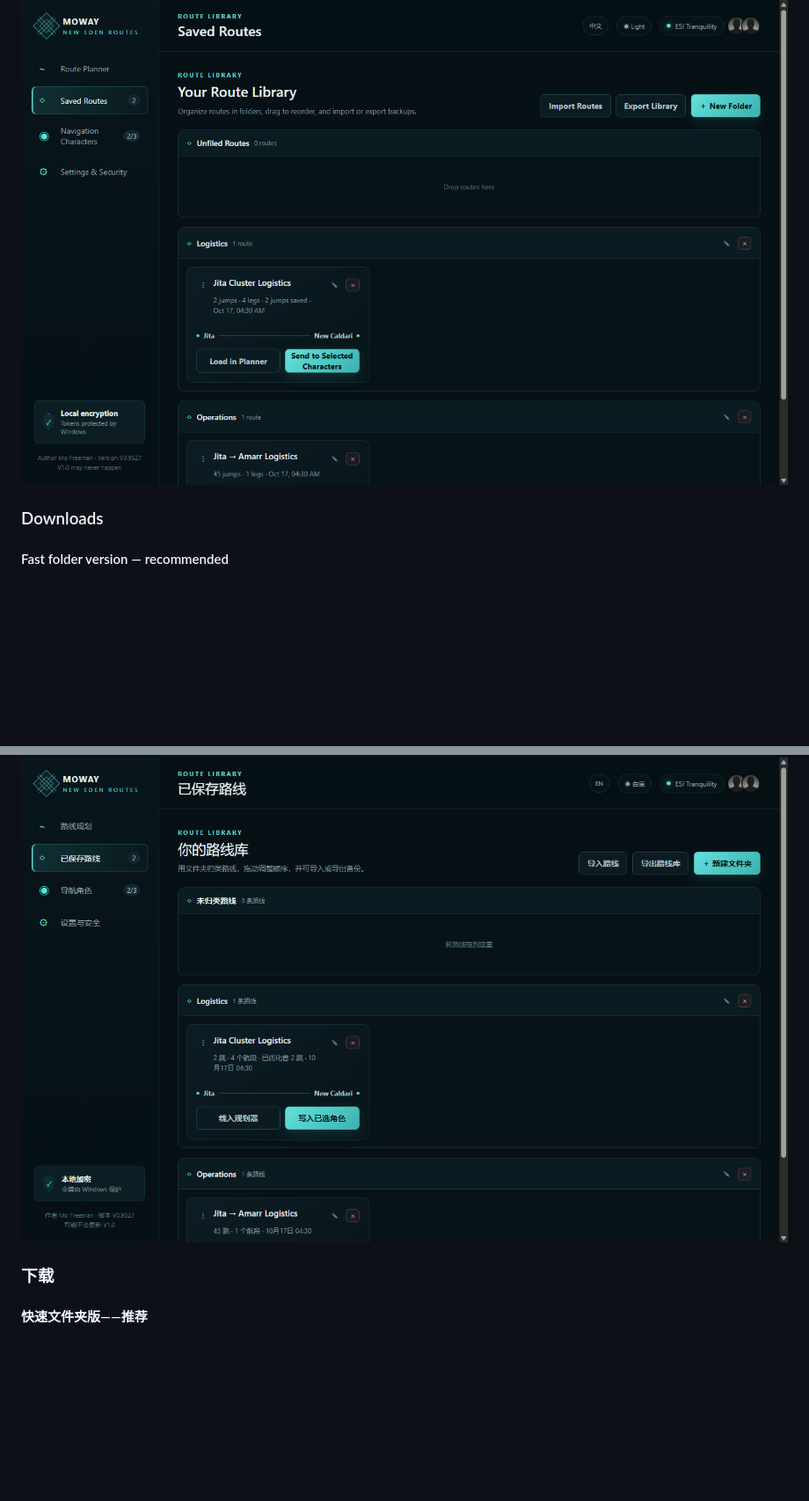
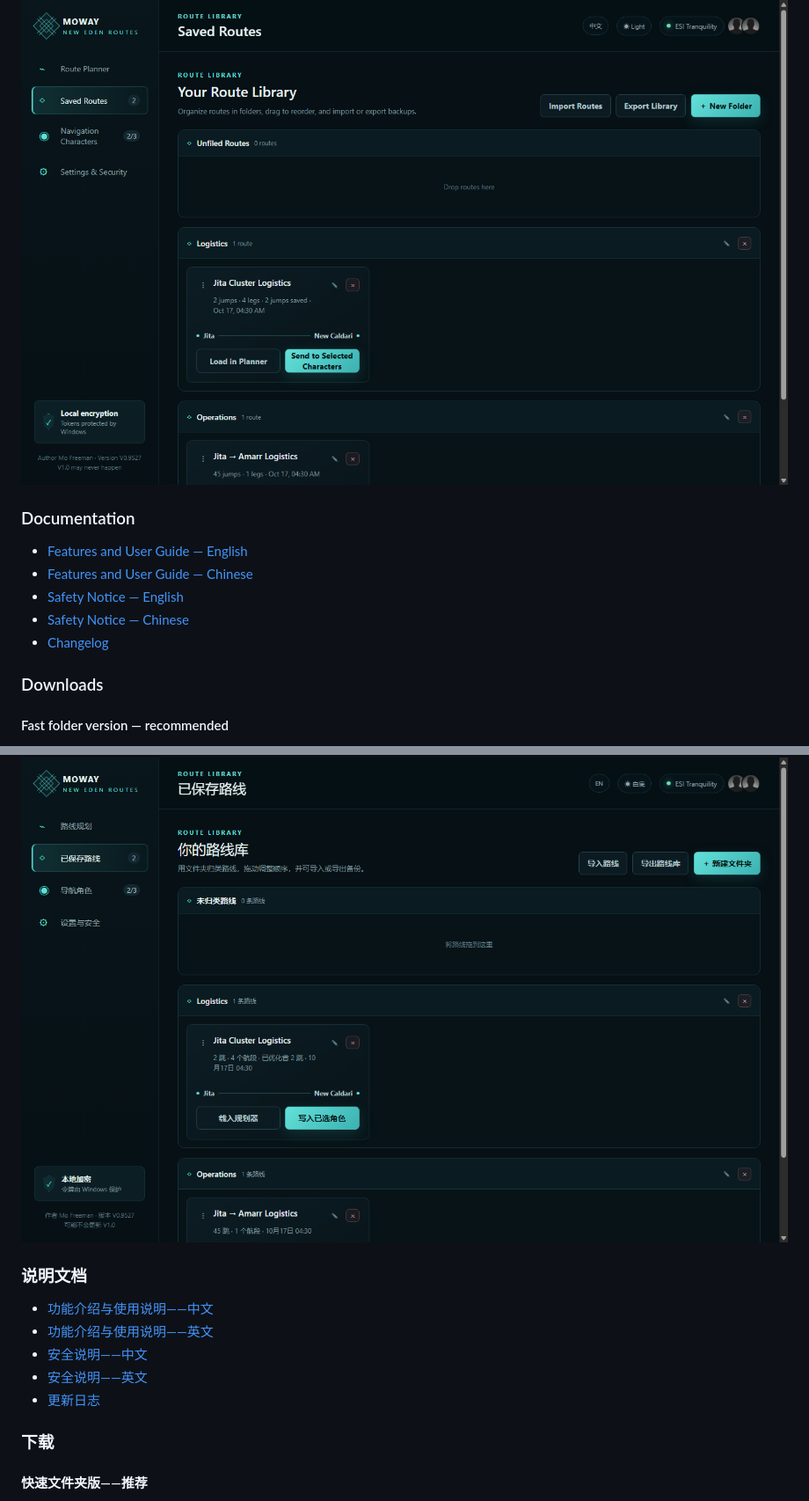
Before and after one commit to Mollapsar/MOWAY, a Markdown page: README.md, 2 parts joined by grey strips. Shown at 88% size. Drawn GitHub-style; blank space fills up the shorter version.

```diff
--- a/README.md
+++ b/README.md
@@ -56,6 +63,14 @@ The screenshots below use demonstration data only and contain no real character
 #### Saved routes
 
 ![Saved routes](screenshots/en/02-saved-routes.png)
+
+### Documentation
+
+- [Features and User Guide — English](MOWAY-V0.9527-Features-and-User-Guide-EN.txt)
+- [Features and User Guide — Chinese](MOWAY-V0.9527-Features-and-User-Guide-CN.txt)
+- [Safety Notice — English](MOWAY-V0.9527-Safety-Notice-EN.txt)
+- [Safety Notice — Chinese](MOWAY-V0.9527-Safety-Notice-CN.txt)
+- [Changelog](CHANGELOG.md)
 
 ### Downloads
 
@@ -263,6 +308,14 @@ MOWAY 可以在游戏外规划并优化多段路线、保存常用路线，并
 #### 已保存路线
 
 ![已保存路线](screenshots/zh-CN/02-saved-routes.png)
+
+### 说明文档
+
+- [功能介绍与使用说明——中文](MOWAY-V0.9527-Features-and-User-Guide-CN.txt)
+- [功能介绍与使用说明——英文](MOWAY-V0.9527-Features-and-User-Guide-EN.txt)
+- [安全说明——中文](MOWAY-V0.9527-Safety-Notice-CN.txt)
+- [安全说明——英文](MOWAY-V0.9527-Safety-Notice-EN.txt)
+- [更新日志](CHANGELOG.md)
 
 ### 下载
 
```
Also changed, not shown: other parts of README.md (+71 -12 lines).
